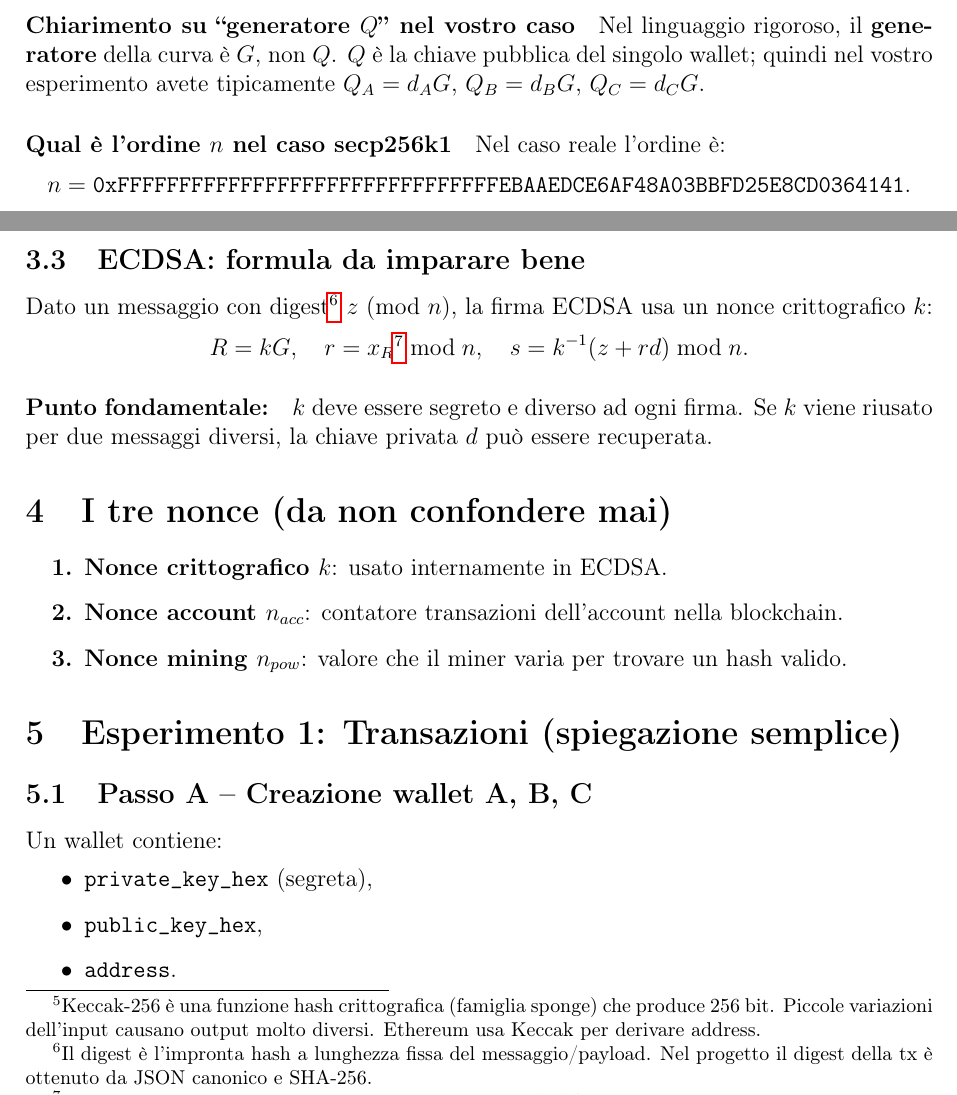
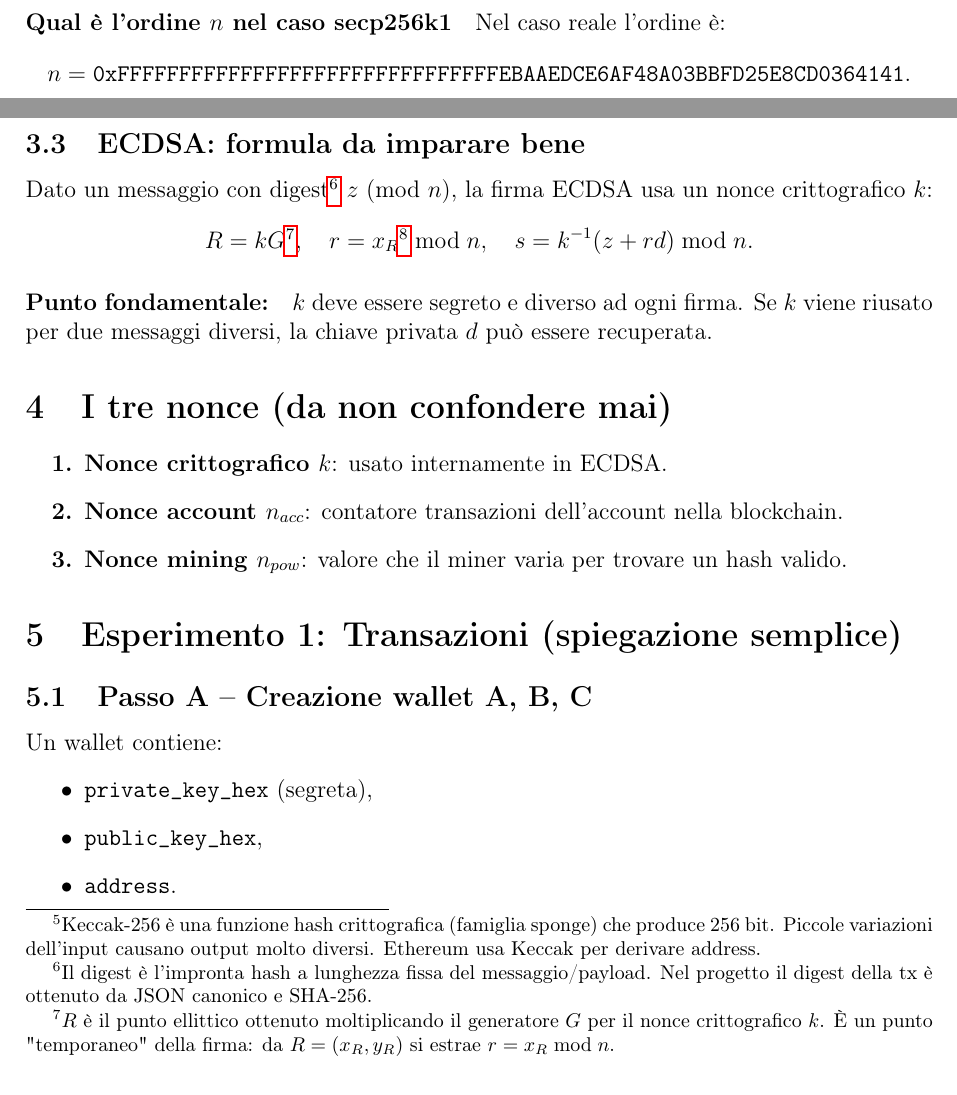
Before and after one commit to mich1803/ECDSA-Blockchain, a LaTeX document (presentazione_esame_latex/report_studio.tex): two parts of page 3 of 8, joined at a grey line, cut at the place of the change. Compiled offline with pdfLaTeX.

Commit message:
Refine report: remove Q paragraph, add explicit p and numeric G, define R

```diff
--- a/presentazione_esame_latex/report_studio.tex
+++ b/presentazione_esame_latex/report_studio.tex
@@ -61,11 +65,6 @@ mentre la chiave pubblica è
 \[
 Q=dG.
 \]
-
-\paragraph{Chiarimento su ``generatore $Q$'' nel vostro caso}
-Nel linguaggio rigoroso, il \textbf{generatore} della curva è $G$, non $Q$.
-$Q$ è la chiave pubblica del singolo wallet; quindi nel vostro esperimento avete tipicamente
-$Q_A=d_A G$, $Q_B=d_B G$, $Q_C=d_C G$.
 
 \paragraph{Qual è l'ordine $n$ nel caso secp256k1}
 Nel caso reale l'ordine è:
@@ -87,7 +86,7 @@ Nel progetto:
 \subsection{ECDSA: formula da imparare bene}
 Dato un messaggio con digest\footnote{Il digest è l'impronta hash a lunghezza fissa del messaggio/payload. Nel progetto il digest della tx è ottenuto da JSON canonico e SHA-256.} $z$ (mod $n$), la firma ECDSA usa un nonce crittografico $k$:
 \[
-R=kG,\quad r=x_R\footnote{$x_R$ è la coordinata $x$ del punto ellittico $R=kG$. In ECDSA si usa $r = x_R \bmod n$.} \bmod n,\quad s=k^{-1}(z+rd)\bmod n.
+R=kG\footnote{$R$ è il punto ellittico ottenuto moltiplicando il generatore $G$ per il nonce crittografico $k$. È un punto "temporaneo" della firma: da $R=(x_R,y_R)$ si estrae $r=x_R \bmod n$.},\quad r=x_R\footnote{$x_R$ è la coordinata $x$ del punto ellittico $R=kG$. In ECDSA si usa $r = x_R \bmod n$.} \bmod n,\quad s=k^{-1}(z+rd)\bmod n.
 \]
 
 \paragraph{Punto fondamentale:}
```
Also changed, not shown: presentazione_esame_latex/report_studio.tex (8 more changed lines).
